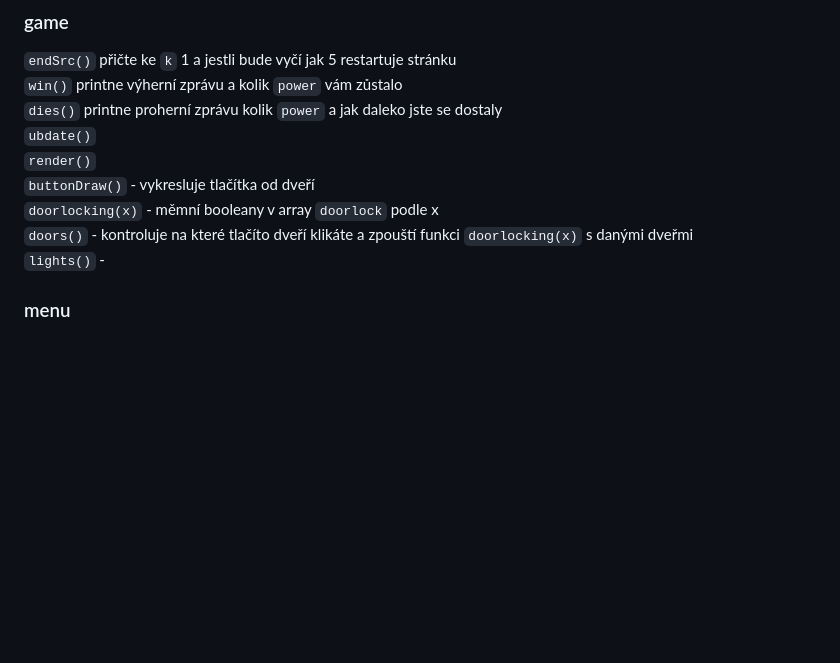
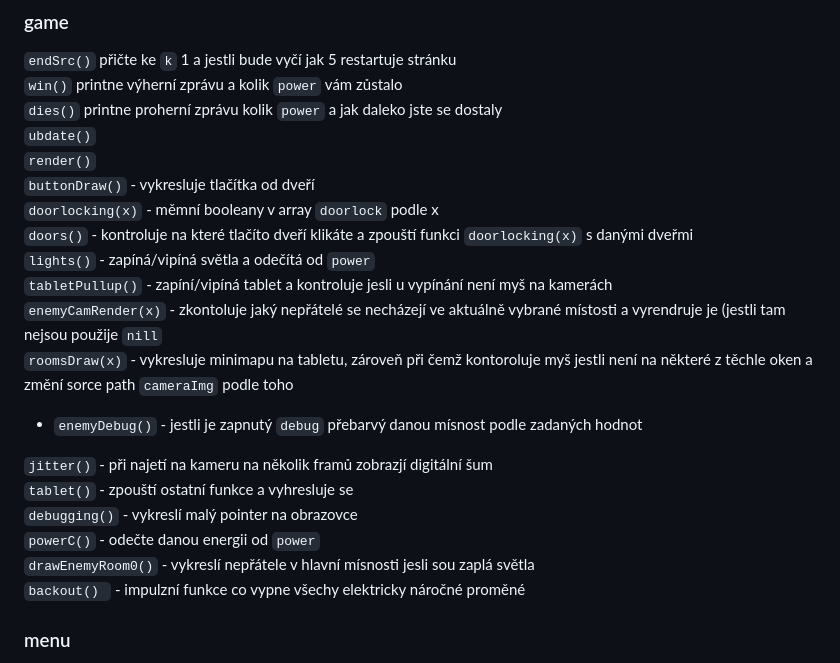
Before and after one commit to 3ther-joyboy/fnas, a Markdown page: README.md, the part around the change. GitHub-like rendering; blank space fills up the shorter version.

```diff
--- a/README.md
+++ b/README.md
@@ -93,7 +93,19 @@ V custom  můžeme najít nastavení ohledně hry samotné jako je agrese charak
 `buttonDraw()` - vykresluje tlačítka od dveří <br>
 `doorlocking(x)` - měmní booleany v array `doorlock` podle x<br>
 `doors()` - kontroluje na které tlačíto dveří klikáte a zpouští funkci `doorlocking(x)` s danými dveřmi <br>
-`lights()` -
+`lights()` - zapíná/vipíná světla a odečítá od `power` <br>
+`tabletPullup()` - zapíní/vipíná tablet a kontroluje jesli u vypínání není myš na kamerách <br>
+`enemyCamRender(x)` - zkontoluje jaký nepřátelé se necházejí ve aktuálně vybrané místosti a vyrendruje je (jestli tam nejsou použije `nill`<br>
+`roomsDraw(x)` - vykresluje minimapu na tabletu, zároveň při čemž kontoroluje myš jestli není na některé z těchle oken a změní sorce path `cameraImg` podle toho   <br>
+  -  `enemyDebug()` - jestli je zapnutý `debug` přebarvý danou mísnost podle zadaných hodnot <br>
+
+`jitter()` - při najetí na kameru na několik framů zobrazjí digitální šum <br>
+`tablet()` - zpouští ostatní funkce a vyhresluje se <br>
+`debugging()` - vykreslí malý pointer na obrazovce <br>
+`powerC()` - odečte danou energii od `power`<br>
+`drawEnemyRoom0()` - vykreslí nepřátele v hlavní mísnosti jesli sou zaplá světla <br>
+`backout() ` - impulzní funkce co vypne všechy elektricky náročné proměné<br>
+
 ### menu
 `mainMenu()` - velký switch s různýma stranama hlavního menu (kdybych tou dobou měl oběkty bylo by to přez oběkty) <br>
   case 0 - první stránka co uvidíte při načtení indexu <br>
```
